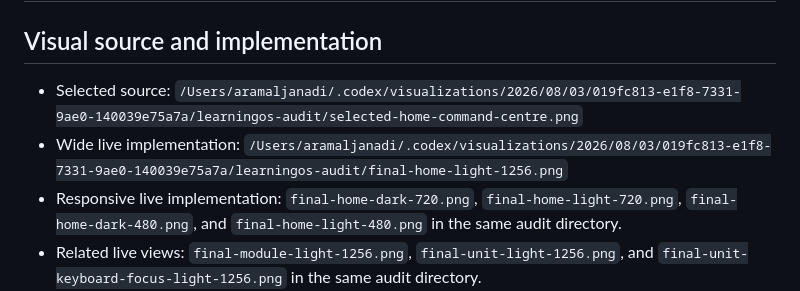
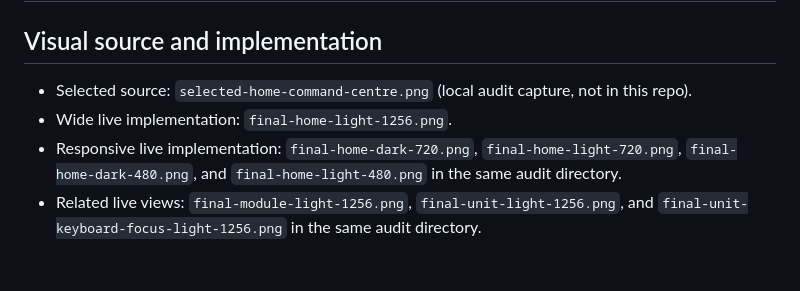
Before and after one commit to Aram164/learningos-obsidian-ui, a Markdown page: design-qa.md, the part around the change. Drawn GitHub-style; blank space fills up the shorter version.

Commit message:
docs: drop local absolute paths ahead of publishing
The review and design-QA notes referenced screenshots by their full path in a
local audit directory; those paths mean nothing outside this machine and do not
belong in a public repository.

```diff
--- a/design-qa.md
+++ b/design-qa.md
@@ -2,8 +2,8 @@
 
 ## Visual source and implementation
 
-- Selected source: `/Users/aramaljanadi/.codex/visualizations/2026/08/03/019fc813-e1f8-7331-9ae0-140039e75a7a/learningos-audit/selected-home-command-centre.png`
-- Wide live implementation: `/Users/aramaljanadi/.codex/visualizations/2026/08/03/019fc813-e1f8-7331-9ae0-140039e75a7a/learningos-audit/final-home-light-1256.png`
+- Selected source: `selected-home-command-centre.png` (local audit capture, not in this repo).
+- Wide live implementation: `final-home-light-1256.png`.
 - Responsive live implementation: `final-home-dark-720.png`, `final-home-light-720.png`, `final-home-dark-480.png`, and `final-home-light-480.png` in the same audit directory.
 - Related live views: `final-module-light-1256.png`, `final-unit-light-1256.png`, and `final-unit-keyboard-focus-light-1256.png` in the same audit directory.
 
```
Also changed, not shown: REVIEW-2026-08-03.md (+1 -1 lines).
